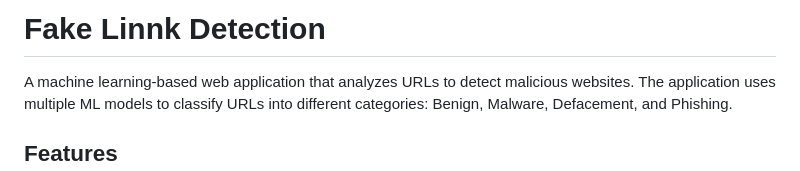
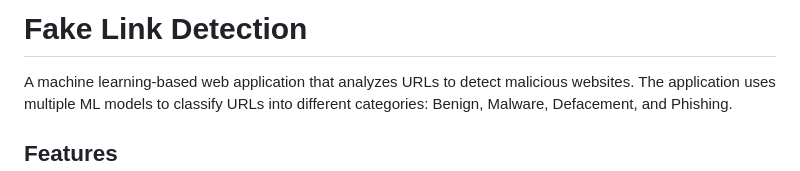
Before and after one commit to sneh20047078/Fake-Link-Detection, a Markdown page: README.md, the part around the change. Rendered like a GitHub page.

Commit message:
Update README.md with correct repository name and links

```diff
--- a/README.md
+++ b/README.md
@@ -1,4 +1,4 @@
-# Fake Linnk Detection
+# Fake Link Detection
 
 A machine learning-based web application that analyzes URLs to detect malicious websites. The application uses multiple ML models to classify URLs into different categories: Benign, Malware, Defacement, and Phishing.
 
```
